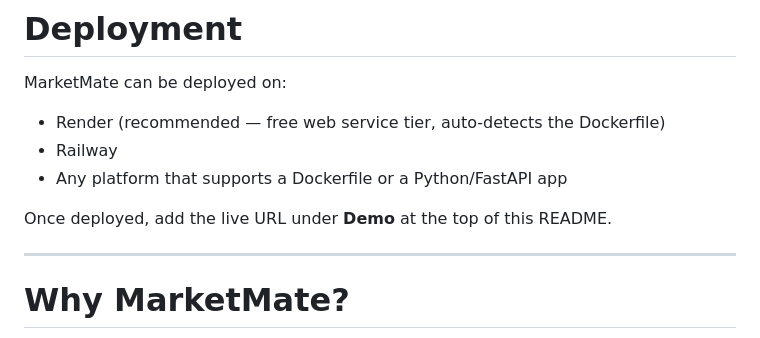
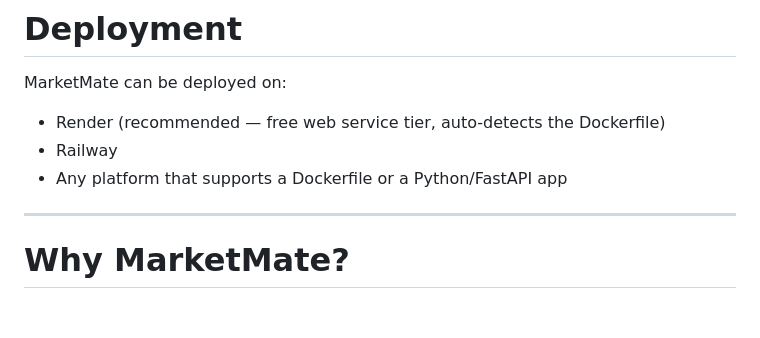
Before and after one commit to aasimalakho/MarketMate, a Markdown page: README.md, the part around the change. GitHub-like rendering; blank space fills up the shorter version.

Commit message:
Remove URL addition instruction from README

```diff
--- a/README.md
+++ b/README.md
@@ -284,8 +284,6 @@ MarketMate can be deployed on:
 - Railway
 - Any platform that supports a Dockerfile or a Python/FastAPI app
 
-Once deployed, add the live URL under **Demo** at the top of this README.
-
 ---
 
 # Why MarketMate?
```
